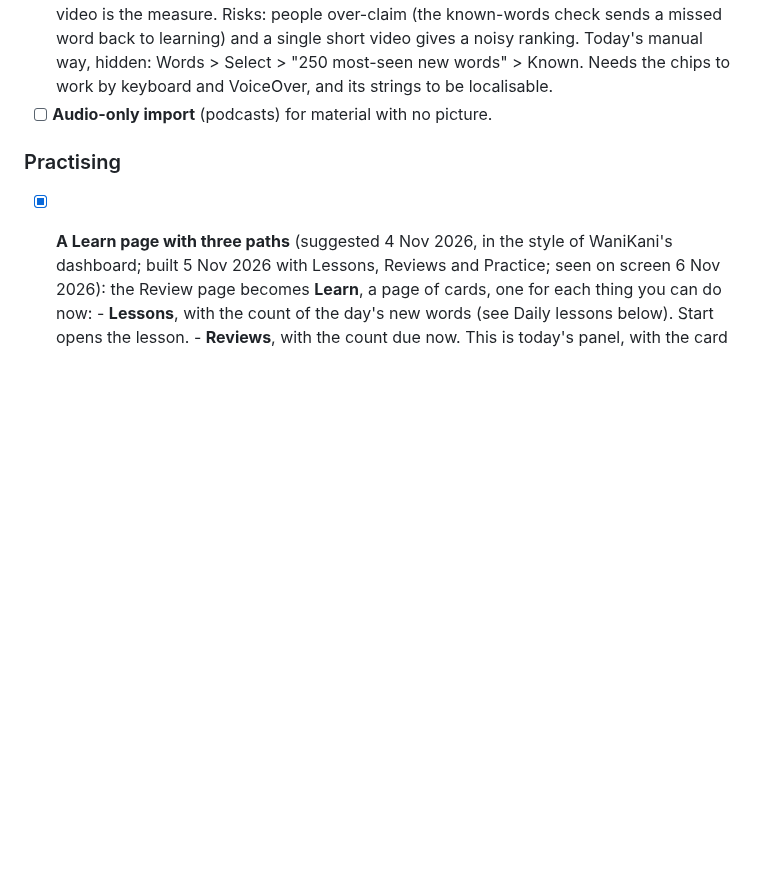
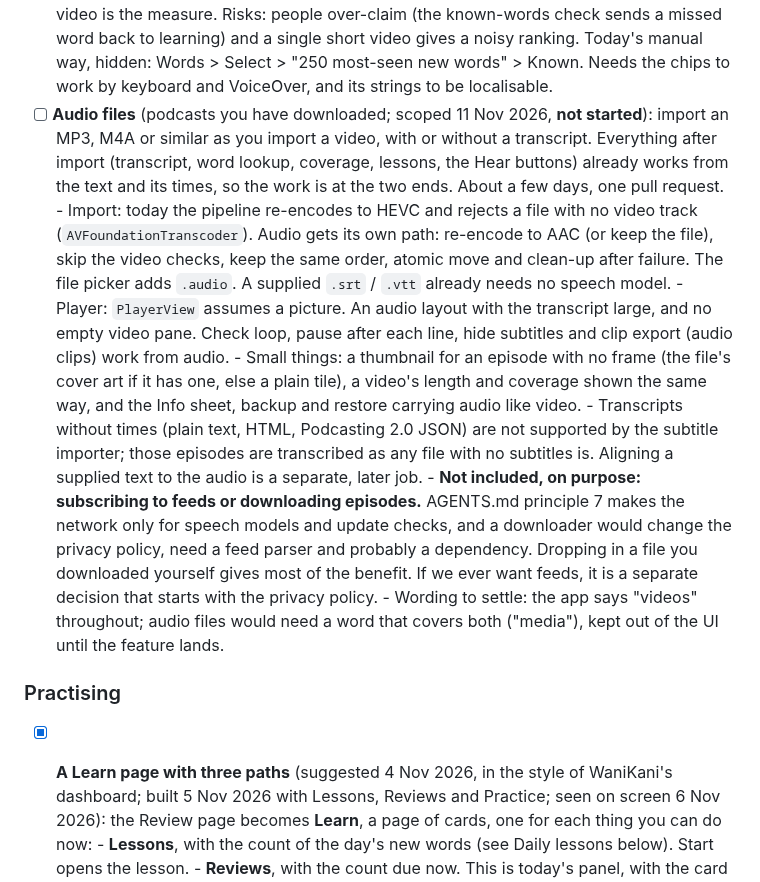
Before and after one commit to surreptus/kikimi, a Markdown page: ROADMAP.md, the part around the change. GitHub-like rendering; blank space fills up the shorter version.

Commit message:
docs(roadmap): audio files, scoped: what changes at import and in the player, and why feeds are left out
Co-Authored-By: Claude Sonnet 5.5 <noreply@anthropic.com>

```diff
--- a/ROADMAP.md
+++ b/ROADMAP.md
@@ -145,7 +145,25 @@ Ordered by how much each helps comprehensible input per unit of effort.
       sends a missed word back to learning) and a single short video gives a noisy ranking. Today's manual way, hidden: Words >
       Select > "250 most-seen new words" > Known. Needs the chips to work by keyboard and VoiceOver, and its strings to be
       localisable.
-- [ ] **Audio-only import** (podcasts) for material with no picture.
+- [ ] **Audio files** (podcasts you have downloaded; scoped 11 Nov 2026, **not started**): import an MP3, M4A or similar as
+      you import a video, with or without a transcript. Everything after import (transcript, word lookup, coverage, lessons,
+      the Hear buttons) already works from the text and its times, so the work is at the two ends. About a few days, one pull
+      request.
+      - Import: today the pipeline re-encodes to HEVC and rejects a file with no video track (`AVFoundationTranscoder`). Audio
+        gets its own path: re-encode to AAC (or keep the file), skip the video checks, keep the same order, atomic move and
+        clean-up after failure. The file picker adds `.audio`. A supplied `.srt` / `.vtt` already needs no speech model.
+      - Player: `PlayerView` assumes a picture. An audio layout with the transcript large, and no empty video pane. Check
+        loop, pause after each line, hide subtitles and clip export (audio clips) work from audio.
+      - Small things: a thumbnail for an episode with no frame (the file's cover art if it has one, else a plain tile),
+        a video's length and coverage shown the same way, and the Info sheet, backup and restore carrying audio like video.
+      - Transcripts without times (plain text, HTML, Podcasting 2.0 JSON) are not supported by the subtitle importer; those
+        episodes are transcribed as any file with no subtitles is. Aligning a supplied text to the audio is a separate, later job.
+      - **Not included, on purpose: subscribing to feeds or downloading episodes.** AGENTS.md principle 7 makes the network
+        only for speech models and update checks, and a downloader would change the privacy policy, need a feed parser and
+        probably a dependency. Dropping in a file you downloaded yourself gives most of the benefit. If we ever want feeds, it
+        is a separate decision that starts with the privacy policy.
+      - Wording to settle: the app says "videos" throughout; audio files would need a word that covers both ("media"), kept out of
+        the UI until the feature lands.
 
 ### Practising
 - [x] **A Learn page with three paths** (suggested 4 Nov 2026, in the style of WaniKani's dashboard; built 5 Nov 2026 with Lessons, Reviews and Practice; seen on screen 6 Nov 2026): the Review page becomes
```
